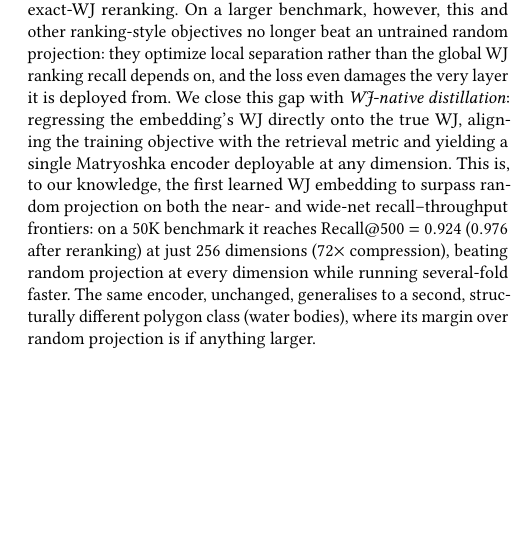
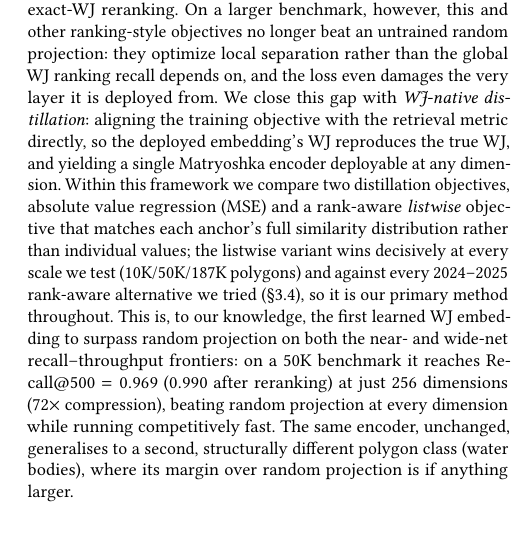
Before and after one commit to ruban-ai/polygon-ann-ml-embeddings, a LaTeX paper (term_project/SigSpatial/full_paper/sigconf.tex): part of one column of page 1 of 5, cut so that both start at the same text, the shorter picture padded with empty space. Compiled offline with pdfLaTeX.

Commit message:
auto: sigconf.tex

```diff
--- a/term_project/SigSpatial/full_paper/sigconf.tex
+++ b/term_project/SigSpatial/full_paper/sigconf.tex
@@ -60,13 +60,19 @@ exact-WJ reranking. On a larger benchmark, however, this and other ranking-style
 objectives no longer beat an untrained random projection: they optimize local separation
 rather than the global WJ ranking recall depends on, and the loss even damages the very
 layer it is deployed from. We close this gap with \emph{WJ-native distillation}:
-regressing the embedding's WJ directly onto the true WJ, aligning the training
-objective with the retrieval metric and yielding a single Matryoshka encoder deployable
-at any dimension. This is, to our knowledge, the first learned WJ embedding to surpass
-random projection on both the near- and wide-net recall--throughput frontiers: on a 50K
-benchmark it reaches Recall@500 $=0.924$ ($0.976$ after reranking) at just 256
-dimensions ($72\times$ compression), beating random projection at every dimension while
-running several-fold faster. The same encoder, unchanged, generalises to a second,
+aligning the training objective with the retrieval metric directly, so the deployed
+embedding's WJ reproduces the true WJ, and yielding a single Matryoshka encoder
+deployable at any dimension. Within this framework we compare two distillation
+objectives, absolute value regression (MSE) and a rank-aware \emph{listwise}
+objective that matches each anchor's full similarity distribution rather than
+individual values; the listwise variant wins decisively at every scale we test
+(10K/50K/187K polygons) and against every 2024--2025 rank-aware alternative we
+tried (\S\ref{sec:distill}), so it is our primary method throughout. This is, to
+our knowledge, the first learned WJ embedding to surpass random projection on both
+the near- and wide-net recall--throughput frontiers: on a 50K benchmark it reaches
+Recall@500 $=0.969$ ($0.990$ after reranking) at just 256 dimensions ($72\times$
+compression), beating random projection at every dimension while running
+competitively fast. The same encoder, unchanged, generalises to a second,
 structurally different polygon class (water bodies), where its margin over random
 projection is if anything larger.
 \end{abstract}
```
